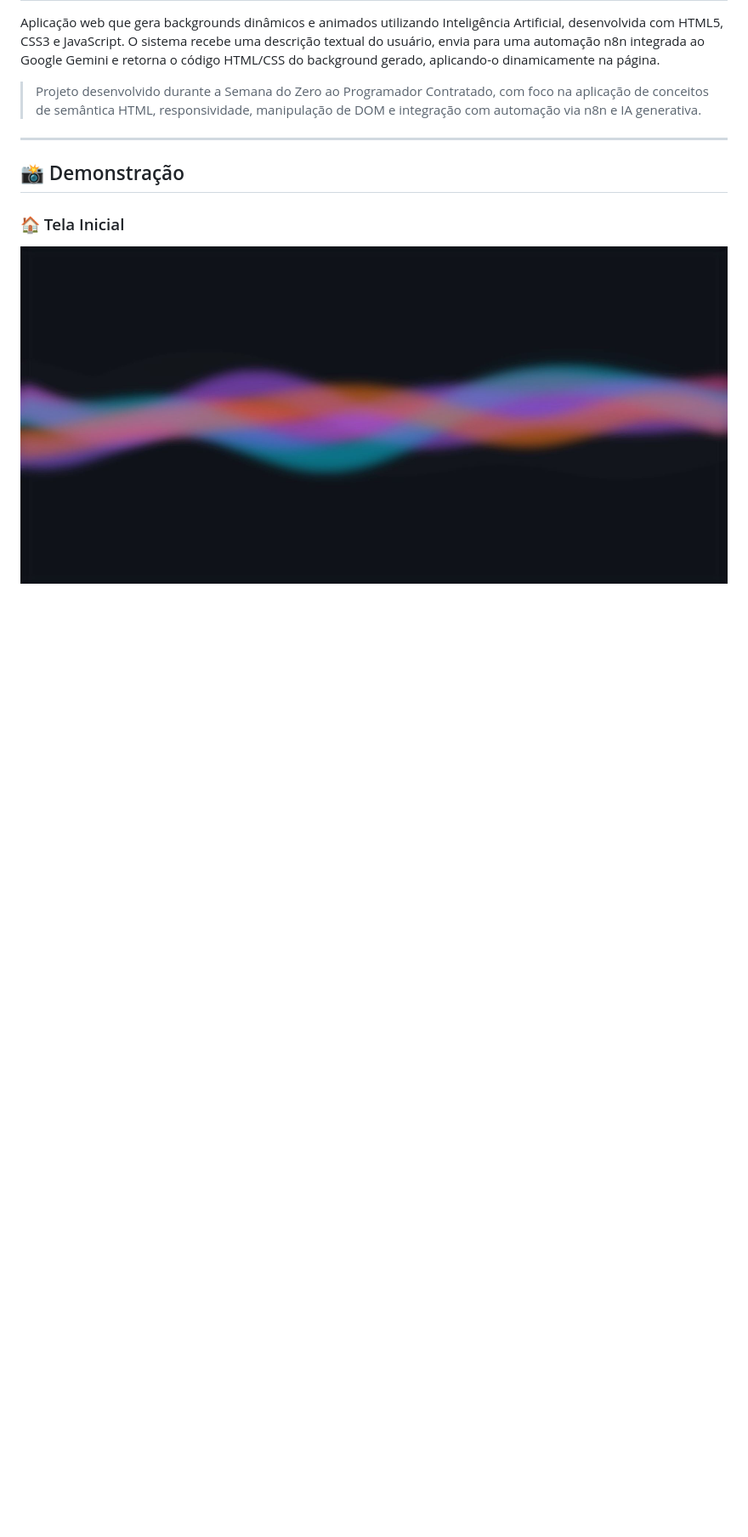
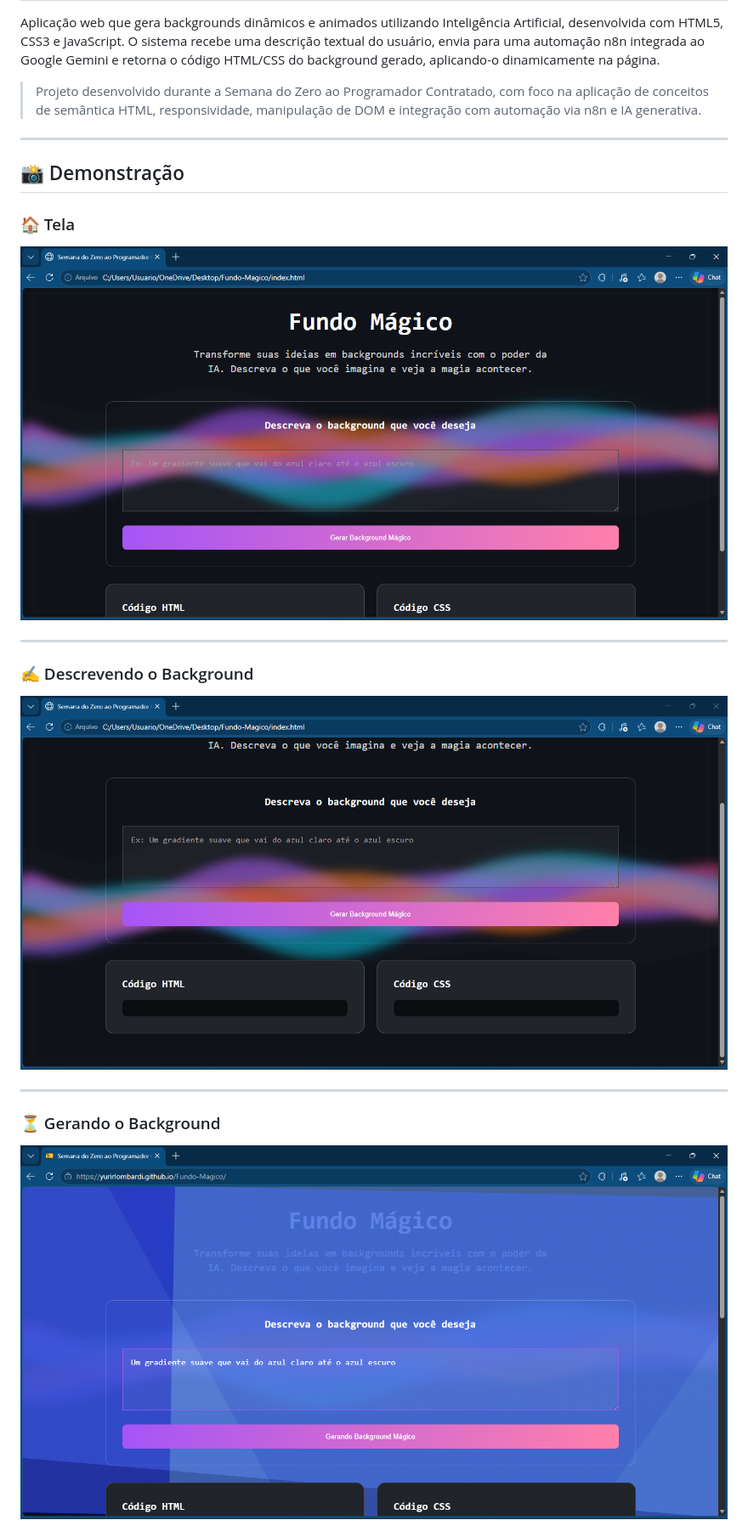
Before and after one commit to yuriRLombardi/Fundo-Magico, a Markdown page: README.md, the part around one of its changes. Shown at 85% size. Drawn GitHub-style; blank space fills up the shorter version.

Commit message:
Revise README for clarity and additional details
Updated README.md to enhance project description, add demonstration images, and improve instructions for setup and usage.

```diff
--- a/README.md
+++ b/README.md
@@ -8,6 +8,19 @@ Aplicação web que gera backgrounds dinâmicos e animados utilizando Inteligên
 
 ## 📸 Demonstração
 
-### 🏠 Tela Inicial
+### 🏠 Tela
 
-![Tela Inicial](./src/images/bg.JPG)
+![Tela Inicial](./docs/images/pagina-1.png)
+
+---
+
+### ✍️ Descrevendo o Background
+
+![Descrevendo o Background](./docs/images/pagina-2.png)
+
+---
+
+### ⏳ Gerando o Background
+
+![Gerando o Background](./docs/images/pagina-dinamica-1.png)
+
```
Also changed, not shown: other parts of README.md (+11 -6 lines).
